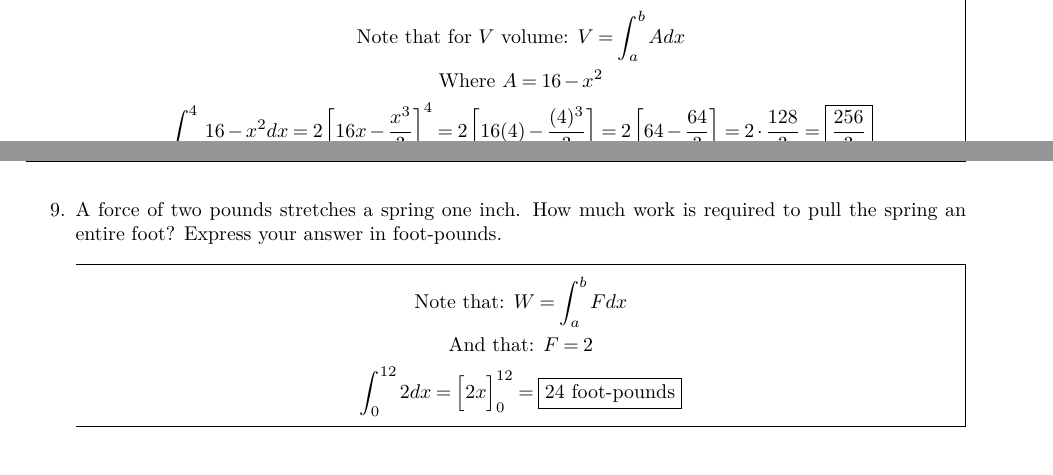
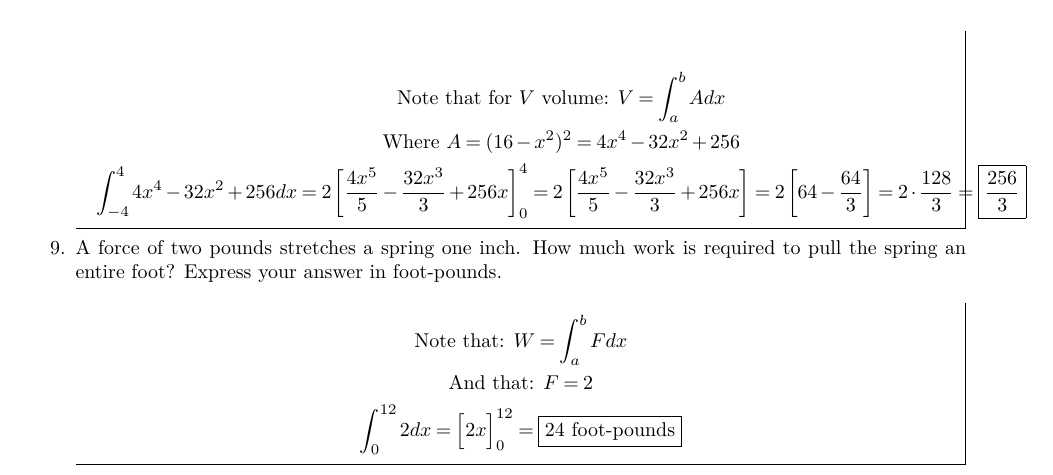
Before and after one commit to kalebvonburris/Kalebs-College-Work, a LaTeX problem sheet (Math/MATH-F252X-Calculus-II/Homework/finalreview.tex): two parts of pages 3 and 4 of 5 before the commit and part of page 4 of 5 after it, the two joined at a grey line, cut so that both start at the same text. Compiled offline with pdfLaTeX.

Commit message:
P1Q1 done

```diff
--- a/Math/MATH-F252X-Calculus-II/Homework/finalreview.tex
+++ b/Math/MATH-F252X-Calculus-II/Homework/finalreview.tex
@@ -268,9 +268,9 @@
             \begin{equation*}
                 \begin{gathered}
                     \text{Note that for $V$ volume: } V = \int_{a}^{b}Adx   \\
-                    \text{Where } A = 16-x^{2}                              \\
-                    \int_{-4}^{4}16-x^{2}dx = 2\left[16x-\frac{x^{3}}{3}\right]_{0}^{4} =
-                    2\left[16(4)-\frac{(4)^{3}}{3}\right] =
+                    \text{Where } A = (16-x^{2})^{2} = 4x^{4}-32x^{2}+256   \\
+                    \int_{-4}^{4}4x^{4}-32x^{2}+256dx = 2\left[\frac{4x^{5}}{5}-\frac{32x^{3}}{3}+256x\right]_{0}^{4} =
+                    2\left[\frac{4x^{5}}{5}-\frac{32x^{3}}{3}+256x\right] =
                     2\left[64 - \frac{64}{3}\right] = 2\cdot\frac{128}{3} = \boxed{\frac{256}{3}}
                 \end{gathered}
             \end{equation*}
```
